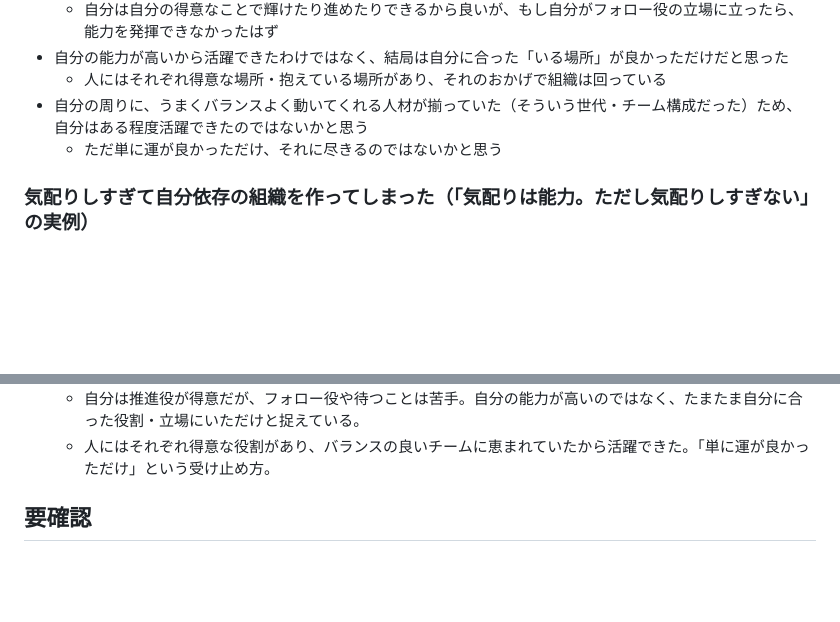
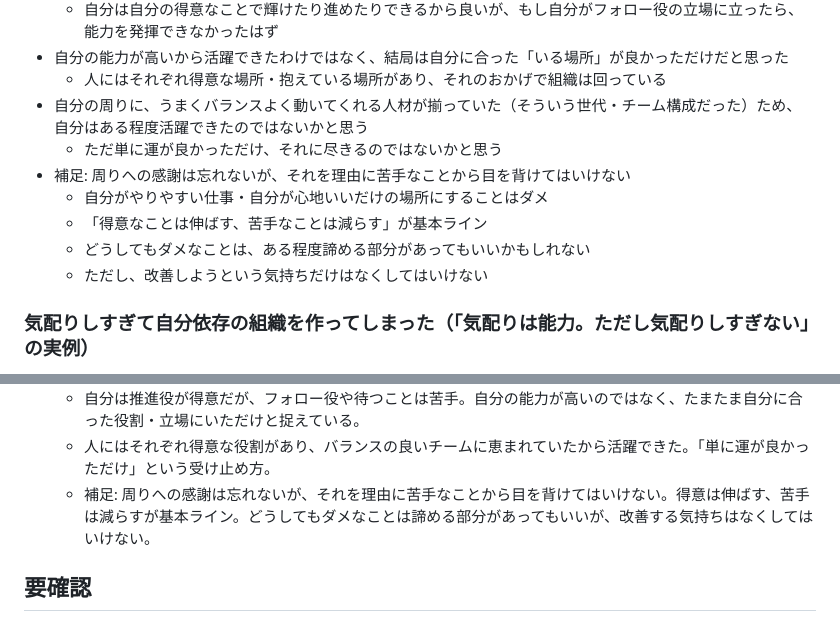
Before and after one commit to wkotknr310ajd-ctrl/tknr1, a Markdown page: notes/business-book-ideas.md, 2 parts joined by grey strips. Rendered like a GitHub page; blank space fills up the shorter version.

Commit message:
得意・苦手への向き合い方に関する補足を追記
Co-Authored-By: Claude Sonnet 5 <noreply@anthropic.com>
Claude-Session: https://claude.ai/code/session_01K6DuH83ET3Vq7cHryxug4n

```diff
--- a/notes/business-book-ideas.md
+++ b/notes/business-book-ideas.md
@@ -116,6 +116,11 @@
   - 人にはそれぞれ得意な場所・抱えている場所があり、それのおかげで組織は回っている
 - 自分の周りに、うまくバランスよく動いてくれる人材が揃っていた（そういう世代・チーム構成だった）ため、自分はある程度活躍できたのではないかと思う
   - ただ単に運が良かっただけ、それに尽きるのではないかと思う
+- 補足: 周りへの感謝は忘れないが、それを理由に苦手なことから目を背けてはいけない
+  - 自分がやりやすい仕事・自分が心地いいだけの場所にすることはダメ
+  - 「得意なことは伸ばす、苦手なことは減らす」が基本ライン
+  - どうしてもダメなことは、ある程度諦める部分があってもいいかもしれない
+  - ただし、改善しようという気持ちだけはなくしてはいけない
 
 ### 気配りしすぎて自分依存の組織を作ってしまった（「気配りは能力。ただし気配りしすぎない」の実例）
 
@@ -196,6 +201,7 @@
   - 昔は自分にできることが周りにできないのはダメだと思っていたが、周りのフォローがあるから自分が前に立てていたと気づいた。
   - 自分は推進役が得意だが、フォロー役や待つことは苦手。自分の能力が高いのではなく、たまたま自分に合った役割・立場にいただけと捉えている。
   - 人にはそれぞれ得意な役割があり、バランスの良いチームに恵まれていたから活躍できた。「単に運が良かっただけ」という受け止め方。
+  - 補足: 周りへの感謝は忘れないが、それを理由に苦手なことから目を背けてはいけない。得意は伸ばす、苦手は減らすが基本ライン。どうしてもダメなことは諦める部分があってもいいが、改善する気持ちはなくしてはいけない。
 
 ## 要確認
 
```
